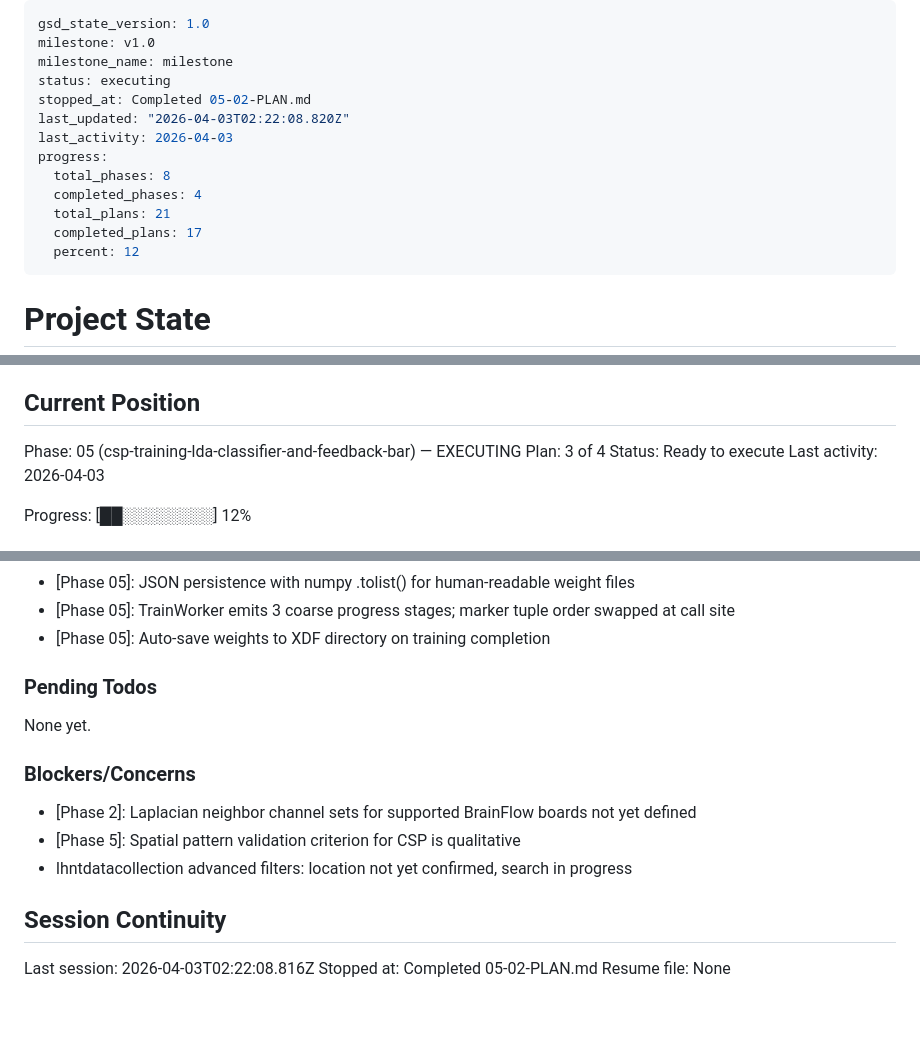
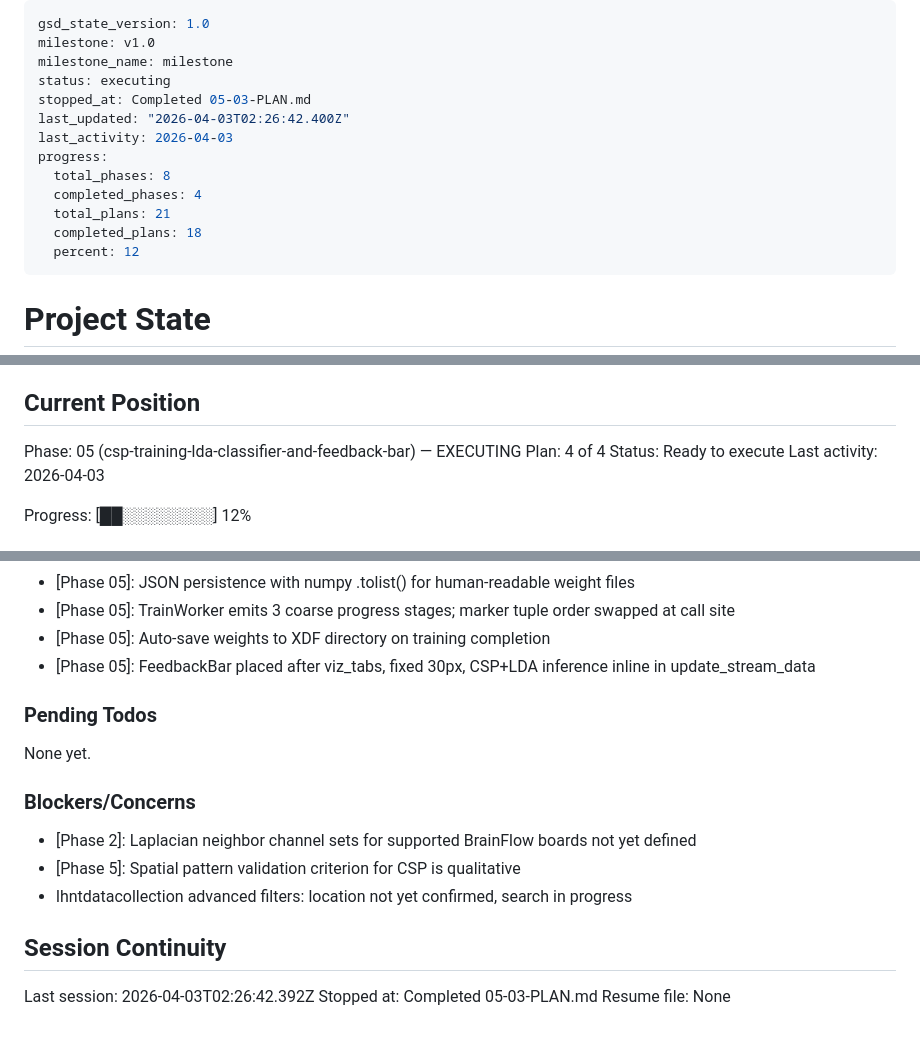
Before and after one commit to LonghornNeurotech/GUI, a Markdown page: .planning/STATE.md, 3 parts joined by grey strips. Drawn GitHub-style.

```diff
--- a/.planning/STATE.md
+++ b/.planning/STATE.md
@@ -3,14 +3,14 @@ gsd_state_version: 1.0
 milestone: v1.0
 milestone_name: milestone
 status: executing
-stopped_at: Completed 05-02-PLAN.md
-last_updated: "2026-04-03T02:22:08.820Z"
+stopped_at: Completed 05-03-PLAN.md
+last_updated: "2026-04-03T02:26:42.400Z"
 last_activity: 2026-04-03
 progress:
   total_phases: 8
   completed_phases: 4
   total_plans: 21
-  completed_plans: 17
+  completed_plans: 18
   percent: 12
 ---
 
@@ -26,7 +26,7 @@ See: .planning/PROJECT.md (updated 2026-03-30)
 ## Current Position
 
 Phase: 05 (csp-training-lda-classifier-and-feedback-bar) — EXECUTING
-Plan: 3 of 4
+Plan: 4 of 4
 Status: Ready to execute
 Last activity: 2026-04-03
 
@@ -87,6 +88,7 @@ Progress: [██░░░░░░░░] 12%
 - [Phase 05]: JSON persistence with numpy .tolist() for human-readable weight files
 - [Phase 05]: TrainWorker emits 3 coarse progress stages; marker tuple order swapped at call site
 - [Phase 05]: Auto-save weights to XDF directory on training completion
+- [Phase 05]: FeedbackBar placed after viz_tabs, fixed 30px, CSP+LDA inference inline in update_stream_data
 
 ### Pending Todos
 
@@ -100,6 +102,6 @@ None yet.
 
 ## Session Continuity
 
-Last session: 2026-04-03T02:22:08.816Z
-Stopped at: Completed 05-02-PLAN.md
+Last session: 2026-04-03T02:26:42.392Z
+Stopped at: Completed 05-03-PLAN.md
 Resume file: None
```
Also changed, not shown: other parts of .planning/STATE.md (+1 -0 lines), .planning/REQUIREMENTS.md (+12 -12 lines), 1 other file.
